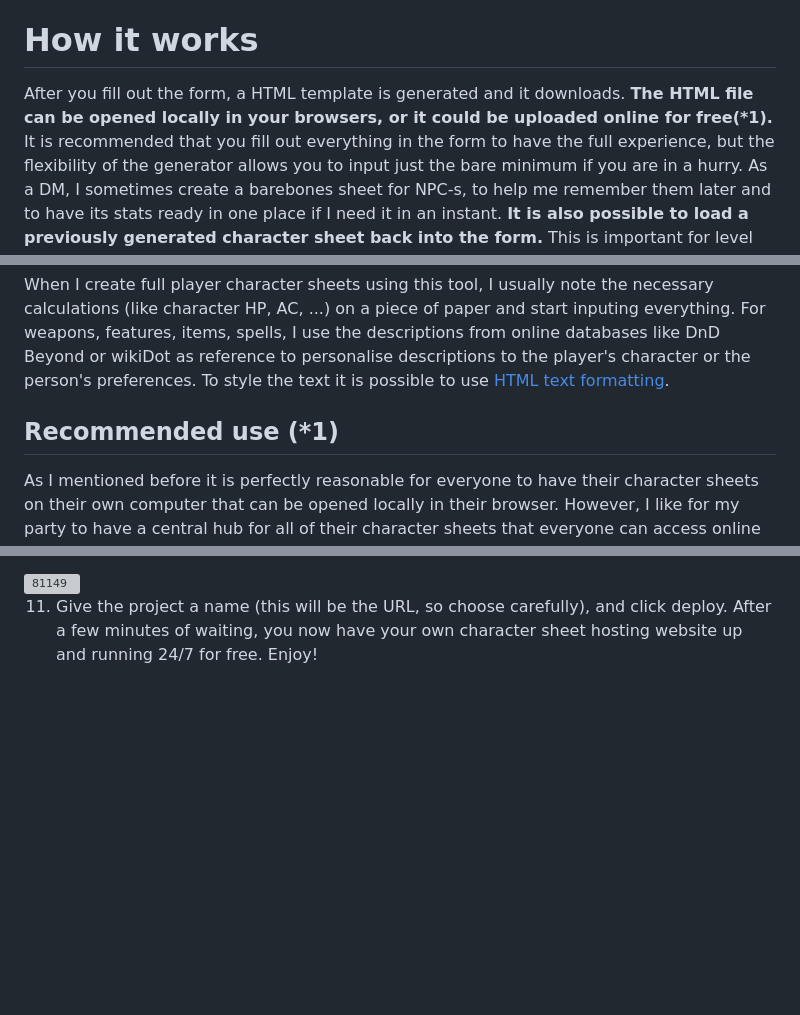
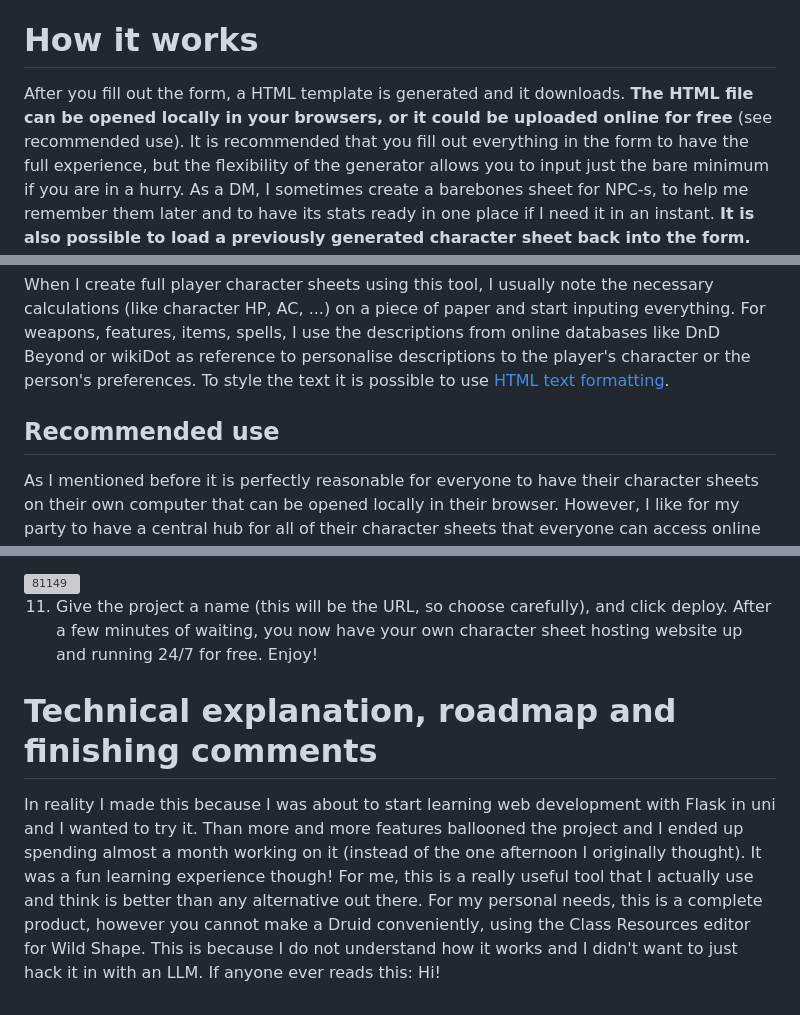
Before and after one commit to dvaud/bettersheet5e, a Markdown page: README.md, 3 parts joined by grey strips. GitHub-like rendering; blank space fills up the shorter version; grey boxes are pictures that could not be loaded.

Commit message:
Revise README for clarity and organization
Updated README to clarify usage and improve formatting.

```diff
--- a/README.md
+++ b/README.md
@@ -15,13 +15,13 @@ For more advanced parties this is also useful, as the more integrated and offici
 - Adding custom lore to items, spells, weapons.
 
 # How it works
-After you fill out the form, a HTML template is generated and it downloads. **The HTML file can be opened locally in your browsers, or it could be uploaded online for free(\*1).**
+After you fill out the form, a HTML template is generated and it downloads. **The HTML file can be opened locally in your browsers, or it could be uploaded online for free** (see recommended use).
 It is recommended that you fill out everything in the form to have the full experience, but the flexibility of the generator allows you to input just the bare minimum if you are in a hurry. As a DM, I sometimes create a barebones sheet for NPC-s, to help me remember them later and to have its stats ready in one place if I need it in an instant.
 **It is also possible to load a previously generated character sheet back into the form.** This is important for level ups, losing or receiving items, correcting mistakes without having to restart the creation process.
 ## Recommended creation flow
 When I create full player character sheets using this tool, I usually note the necessary calculations (like character HP, AC, ...) on a piece of paper and start inputing everything. For weapons, features, items, spells, I use the descriptions from online databases like DnD Beyond or wikiDot as reference to personalise descriptions to the player's character or the person's preferences. To style the text it is possible to use [HTML text formatting](https://www.w3schools.com/html/html_formatting.asp).
 
-## Recommended use (\*1)
+## Recommended use
 As I mentioned before it is perfectly reasonable for everyone to have their character sheets on their own computer that can be opened locally in their browser. However, I like for my party to have a central hub for all of their character sheets that everyone can access online on their computer, tablet or phone at all times. _(Note: Do this only if there are no secret character features are planned that would be spoiled if the party could see each others' sheets. Check with the others first.)_
 ### Option 1: Staying local
 This is the easier, more traditional route. After downloading the HTML file you are able to open it within any browser of your choice.
@@ -81,3 +81,10 @@ _Now that your files live online, you can decide to keep them on your computer o
 
 
 11. Give the project a name (this will be the URL, so choose carefully), and click deploy. After a few minutes of waiting, you now have your own character sheet hosting website up and running 24/7 for free. Enjoy!
+
+
+
+# Technical explanation, roadmap and finishing comments
+In reality I made this because I was about to start learning web development with Flask in uni and I wanted to try it. Than more and more features ballooned the project and I ended up spending almost a month working on it (instead of the one afternoon I originally thought). It was a fun learning experience though! For me, this is a really useful tool that I actually use and think is better than any alternative out there.
+For my personal needs, this is a complete product, however you cannot make a Druid conveniently, using the Class Resources editor for Wild Shape. This is because I do not understand how it works and I didn't want to just hack it in with an LLM.
+If anyone ever reads this: Hi!
```
